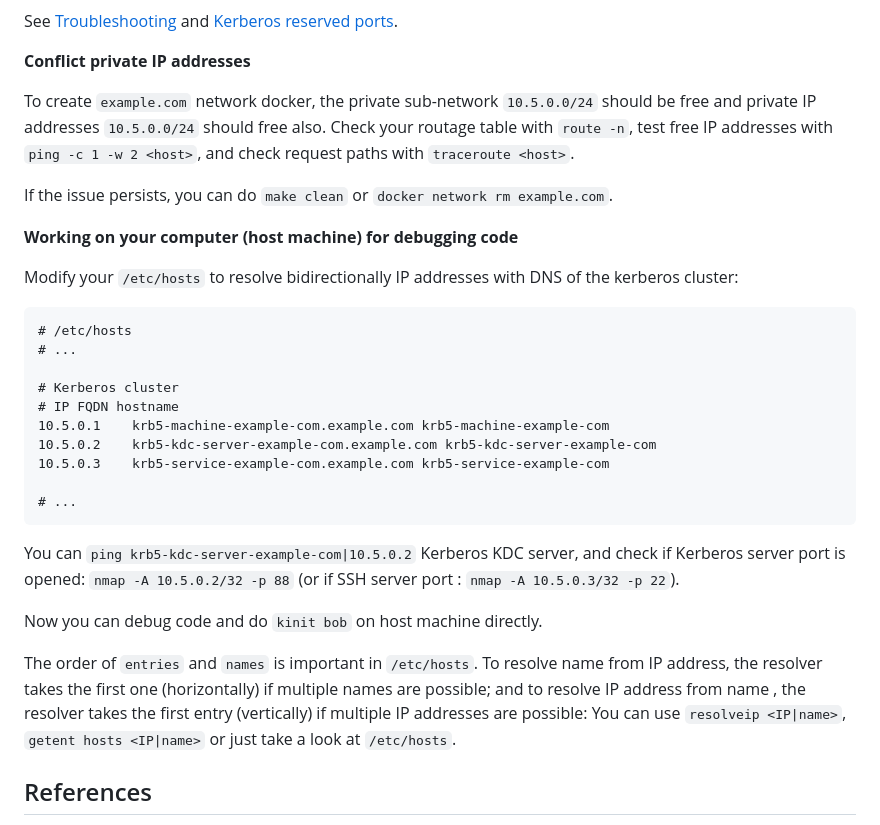
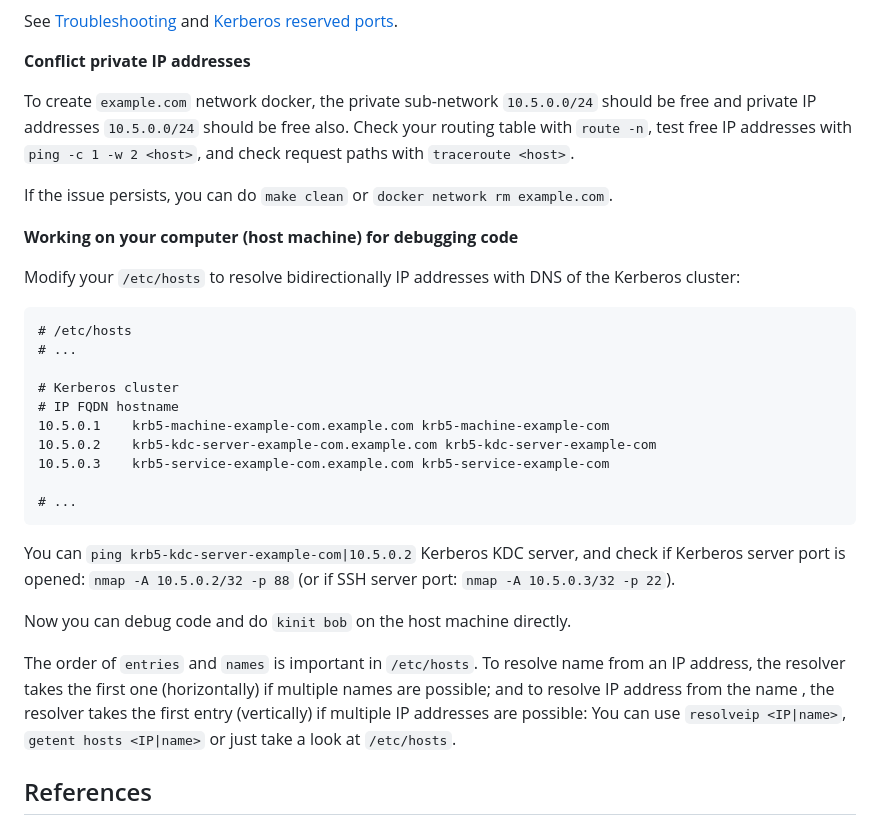
Before and after one commit to criteo/kerberos-docker, a Markdown page: README.md, the part around one of its changes. GitHub-like rendering.

```diff
--- a/README.md
+++ b/README.md
@@ -143,8 +143,8 @@ See [Troubleshooting](https://web.mit.edu/kerberos/krb5-latest/doc/admin/trouble
 **Conflict private IP addresses**
 
 To create `example.com` network docker, the private sub-network `10.5.0.0/24`
-should be free and private IP addresses `10.5.0.0/24` should free also. Check
-your routage table with `route -n`, test free IP addresses with
+should be free and private IP addresses `10.5.0.0/24` should be free also. Check
+your routing table with `route -n`, test free IP addresses with
 `ping -c 1 -w 2 <host>`, and check request paths with `traceroute <host>`.
 
 If the issue persists, you can do `make clean` or `docker network rm example.com`.
@@ -152,7 +152,7 @@ If the issue persists, you can do `make clean` or `docker network rm example.com
 **Working on your computer (host machine) for debugging code**
 
 Modify your `/etc/hosts` to resolve bidirectionally IP addresses with DNS of
-the kerberos cluster:
+the Kerberos cluster:
 
 ~~~
 # /etc/hosts
@@ -169,13 +169,13 @@ the kerberos cluster:
 
 You can `ping krb5-kdc-server-example-com|10.5.0.2` Kerberos KDC server, and check if
 Kerberos server port is opened: `nmap -A 10.5.0.2/32 -p 88` (or if SSH
-server port : `nmap -A 10.5.0.3/32 -p 22`).
+server port: `nmap -A 10.5.0.3/32 -p 22`).
 
-Now you can debug code and do `kinit bob` on host machine directly.
+Now you can debug code and do `kinit bob` on the host machine directly.
 
 The order of `entries` and `names` is important in `/etc/hosts`.
-To resolve name from IP address, the resolver takes the first one (horizontally) if multiple names
-are possible; and to resolve IP address from name , the resolver takes the first entry (vertically)
+To resolve name from an IP address, the resolver takes the first one (horizontally) if multiple names
+are possible; and to resolve IP address from the name , the resolver takes the first entry (vertically)
 if multiple IP addresses are possible: You can use `resolveip <IP|name>`, `getent hosts <IP|name>`
 or just take a look at `/etc/hosts`.
 
```
Also changed, not shown: other parts of README.md (+12 -12 lines).
